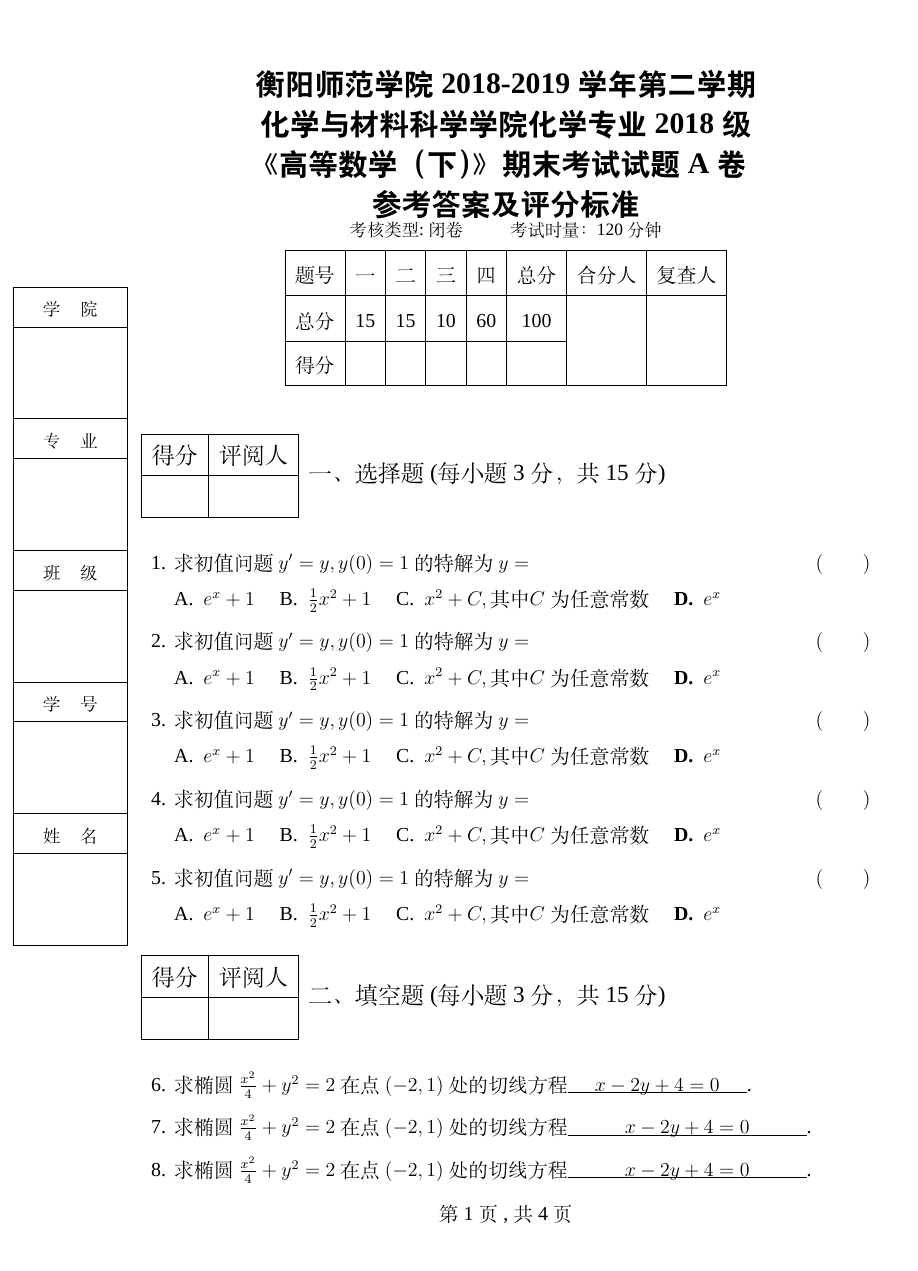
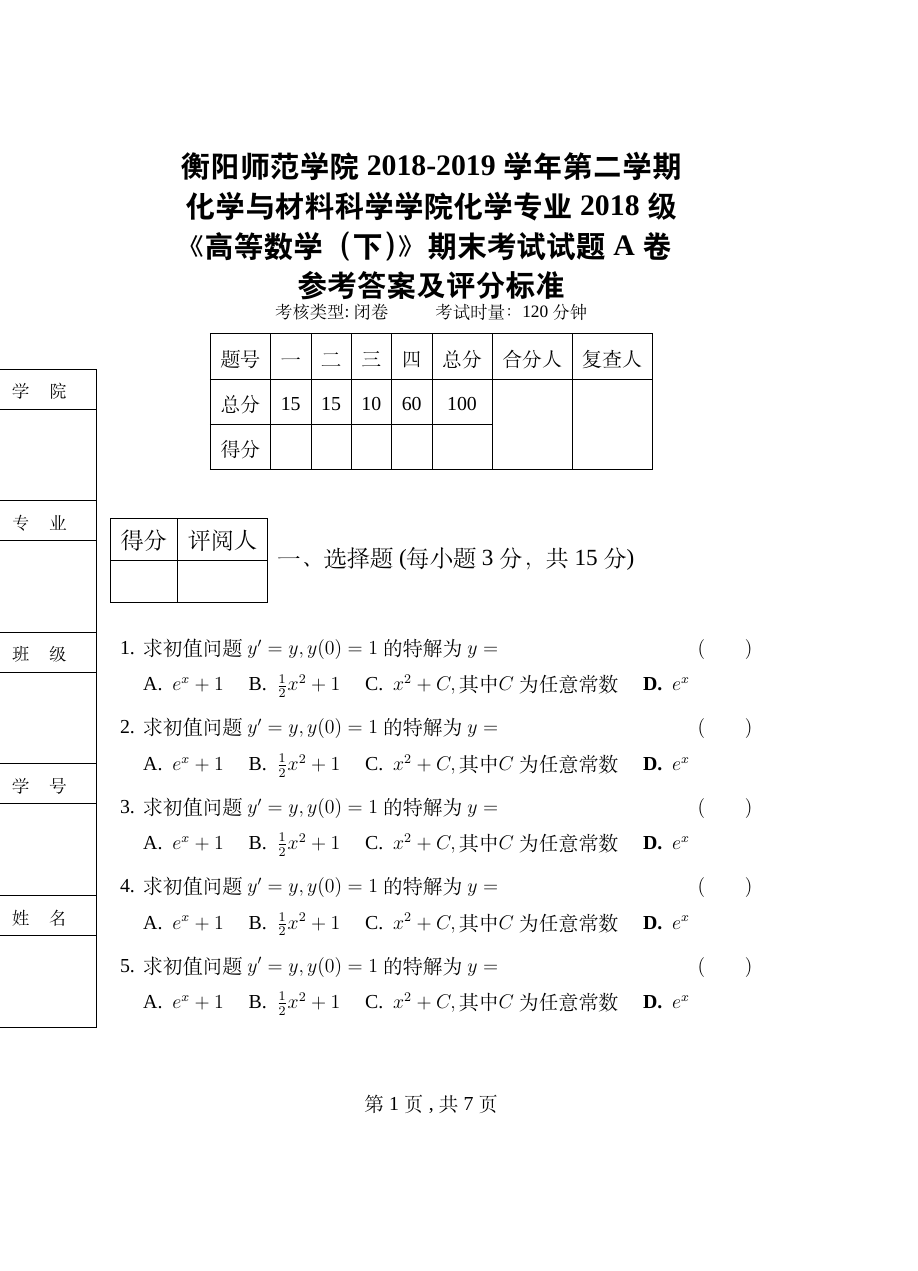
Before and after one commit to wvqusrai/hnu_exam, a LaTeX problem sheet (calculus_with_answer.tex): page 1 of 4 before the commit and page 1 of 7 after it. Compiled offline with XeLaTeX; a missing font is replaced by an installed copy or a similar font.

Commit message:
Update calculus_with_answer.tex

```diff
--- a/calculus_with_answer.tex
+++ b/calculus_with_answer.tex
@@ -1,7 +1,5 @@
 \documentclass[twoside,12pt]{hnuexam}
 \printanswers
-\geometry{vmargin={1.5cm,2cm},footskip=0.5cm,marginparsep=0cm}
-\geometry{inner=3cm,outer=1cm}
 
 \begin{document}
 \examinformation%
```
